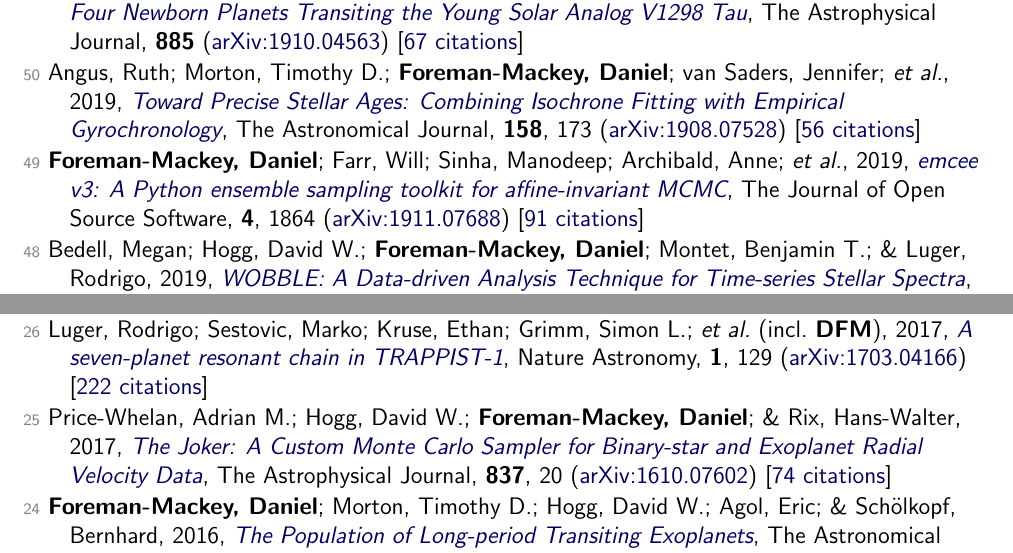
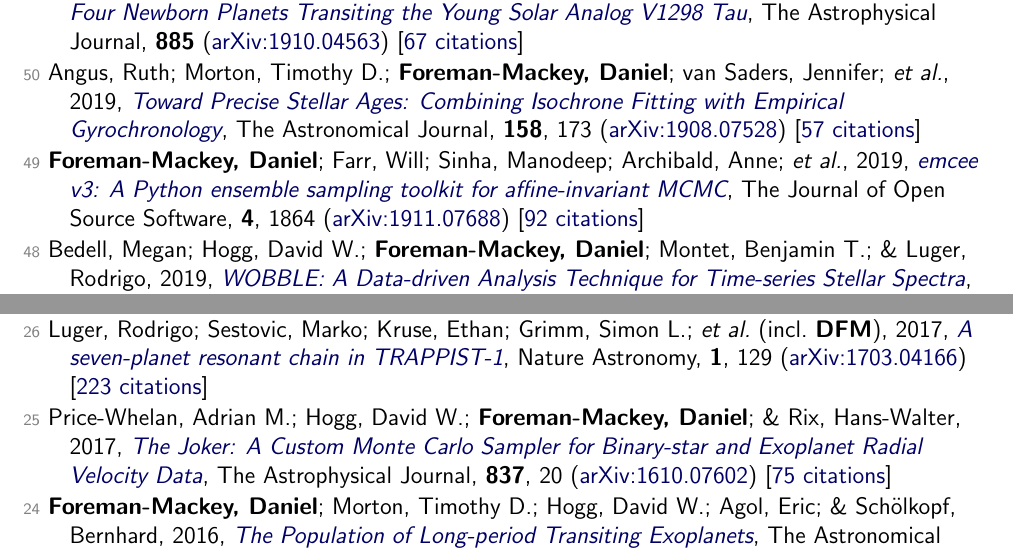
Before and after one commit to dfm/cv, a LaTeX document (tex/pubs.tex, which reads tex/pubs_ref.tex): two parts of pages 3 and 5 of 7, joined at a grey line, cut so that both start at the same text. Compiled offline with pdfLaTeX.

Commit message:
updating data

```diff
--- a/tex/pubs_ref.tex
+++ b/tex/pubs_ref.tex
@@ -66,9 +66,9 @@
 
 \item[{\color{numcolor}\scriptsize51}] David, Trevor J.; Petigura, Erik A.; Luger, Rodrigo; \textbf{Foreman-Mackey, Daniel}; \etal, 2019, \doi{10.3847/2041-8213/ab4c99}{Four Newborn Planets Transiting the Young Solar Analog V1298 Tau}, The Astrophysical Journal, \textbf{885} (\arxiv{1910.04563}) [\href{https://ui.adsabs.harvard.edu/abs/2019ApJ...885L..12D}{67 citations}]
 
-\item[{\color{numcolor}\scriptsize50}] Angus, Ruth; Morton, Timothy D.; \textbf{Foreman-Mackey, Daniel}; van Saders, Jennifer; \etal, 2019, \doi{10.3847/1538-3881/ab3c53}{Toward Precise Stellar Ages: Combining Isochrone Fitting with Empirical Gyrochronology}, The Astronomical Journal, \textbf{158}, 173 (\arxiv{1908.07528}) [\href{https://ui.adsabs.harvard.edu/abs/2019AJ....158..173A}{56 citations}]
+\item[{\color{numcolor}\scriptsize50}] Angus, Ruth; Morton, Timothy D.; \textbf{Foreman-Mackey, Daniel}; van Saders, Jennifer; \etal, 2019, \doi{10.3847/1538-3881/ab3c53}{Toward Precise Stellar Ages: Combining Isochrone Fitting with Empirical Gyrochronology}, The Astronomical Journal, \textbf{158}, 173 (\arxiv{1908.07528}) [\href{https://ui.adsabs.harvard.edu/abs/2019AJ....158..173A}{57 citations}]
 
-\item[{\color{numcolor}\scriptsize49}] \textbf{Foreman-Mackey, Daniel}; Farr, Will; Sinha, Manodeep; Archibald, Anne; \etal, 2019, \doi{10.21105/joss.01864}{emcee v3: A Python ensemble sampling toolkit for affine-invariant MCMC}, The Journal of Open Source Software, \textbf{4}, 1864 (\arxiv{1911.07688}) [\href{https://ui.adsabs.harvard.edu/abs/2019JOSS....4.1864F}{91 citations}]
+\item[{\color{numcolor}\scriptsize49}] \textbf{Foreman-Mackey, Daniel}; Farr, Will; Sinha, Manodeep; Archibald, Anne; \etal, 2019, \doi{10.21105/joss.01864}{emcee v3: A Python ensemble sampling toolkit for affine-invariant MCMC}, The Journal of Open Source Software, \textbf{4}, 1864 (\arxiv{1911.07688}) [\href{https://ui.adsabs.harvard.edu/abs/2019JOSS....4.1864F}{92 citations}]
 
 \item[{\color{numcolor}\scriptsize48}] Bedell, Megan; Hogg, David W.; \textbf{Foreman-Mackey, Daniel}; Montet, Benjamin T.; \& Luger, Rodrigo, 2019, \doi{10.3847/1538-3881/ab40a7}{WOBBLE: A Data-driven Analysis Technique for Time-series Stellar Spectra}, The Astronomical Journal, \textbf{158}, 164 (\arxiv{1901.00503}) [\href{https://ui.adsabs.harvard.edu/abs/2019AJ....158..164B}{29 citations}]
 
@@ -114,9 +114,9 @@
 
 \item[{\color{numcolor}\scriptsize27}] Price-Whelan, Adrian M.; \& \textbf{Foreman-Mackey, Daniel}, 2017, \doi{10.21105/joss.00357}{schwimmbad: A uniform interface to parallel processing pools in Python}, The Journal of Open Source Software, \textbf{2}, 357 [\href{https://ui.adsabs.harvard.edu/abs/2017JOSS....2..357P}{17 citations}]
 
-\item[{\color{numcolor}\scriptsize26}] Luger, Rodrigo; Sestovic, Marko; Kruse, Ethan; Grimm, Simon L.; \etal\ (incl.\ \textbf{DFM}), 2017, \doi{10.1038/s41550-017-0129}{A seven-planet resonant chain in TRAPPIST-1}, Nature Astronomy, \textbf{1}, 129 (\arxiv{1703.04166}) [\href{https://ui.adsabs.harvard.edu/abs/2017NatAs...1E.129L}{222 citations}]
+\item[{\color{numcolor}\scriptsize26}] Luger, Rodrigo; Sestovic, Marko; Kruse, Ethan; Grimm, Simon L.; \etal\ (incl.\ \textbf{DFM}), 2017, \doi{10.1038/s41550-017-0129}{A seven-planet resonant chain in TRAPPIST-1}, Nature Astronomy, \textbf{1}, 129 (\arxiv{1703.04166}) [\href{https://ui.adsabs.harvard.edu/abs/2017NatAs...1E.129L}{223 citations}]
 
-\item[{\color{numcolor}\scriptsize25}] Price-Whelan, Adrian M.; Hogg, David W.; \textbf{Foreman-Mackey, Daniel}; \& Rix, Hans-Walter, 2017, \doi{10.3847/1538-4357/aa5e50}{The Joker: A Custom Monte Carlo Sampler for Binary-star and Exoplanet Radial Velocity Data}, The Astrophysical Journal, \textbf{837}, 20 (\arxiv{1610.07602}) [\href{https://ui.adsabs.harvard.edu/abs/2017ApJ...837...20P}{74 citations}]
+\item[{\color{numcolor}\scriptsize25}] Price-Whelan, Adrian M.; Hogg, David W.; \textbf{Foreman-Mackey, Daniel}; \& Rix, Hans-Walter, 2017, \doi{10.3847/1538-4357/aa5e50}{The Joker: A Custom Monte Carlo Sampler for Binary-star and Exoplanet Radial Velocity Data}, The Astrophysical Journal, \textbf{837}, 20 (\arxiv{1610.07602}) [\href{https://ui.adsabs.harvard.edu/abs/2017ApJ...837...20P}{75 citations}]
 
 \item[{\color{numcolor}\scriptsize24}] \textbf{Foreman-Mackey, Daniel}; Morton, Timothy D.; Hogg, David W.; Agol, Eric; \& Sch{\"o}lkopf, Bernhard, 2016, \doi{10.3847/0004-6256/152/6/206}{The Population of Long-period Transiting Exoplanets}, The Astronomical Journal, \textbf{152}, 206 (\arxiv{1607.08237}) [\href{https://ui.adsabs.harvard.edu/abs/2016AJ....152..206F}{70 citations}]
 
```
Also changed, not shown: tex/pubs_select.tex (+1 -1 lines), tex/pubs_summary.tex (+1 -1 lines), tex/pubs_unref.tex (+1 -1 lines), README.md, tex/pubs_ref.tex (4 more changed lines), 1 other file.
